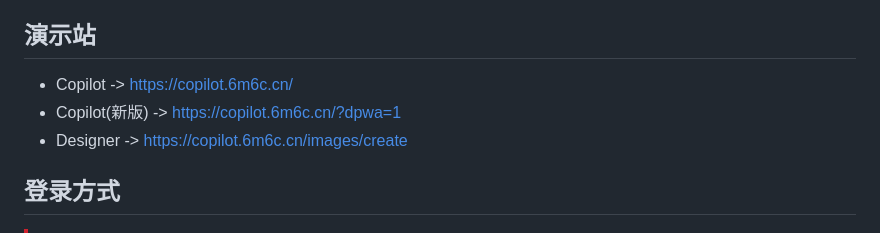
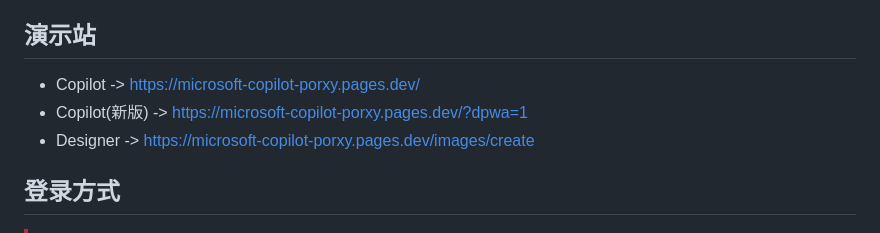
Before and after one commit to jianjianai/ms-copilot-play, a Markdown page: README.md, the part around the change. Drawn GitHub-style.

```diff
--- a/README.md
+++ b/README.md
@@ -25,9 +25,9 @@
 
 
 ## 演示站
-- Copilot -> https://copilot.6m6c.cn/
-- Copilot(新版) -> https://copilot.6m6c.cn/?dpwa=1
-- Designer -> https://copilot.6m6c.cn/images/create
+- Copilot -> https://microsoft-copilot-porxy.pages.dev/
+- Copilot(新版) -> https://microsoft-copilot-porxy.pages.dev/?dpwa=1
+- Designer -> https://microsoft-copilot-porxy.pages.dev/images/create
 
 ## 登录方式
 
```
